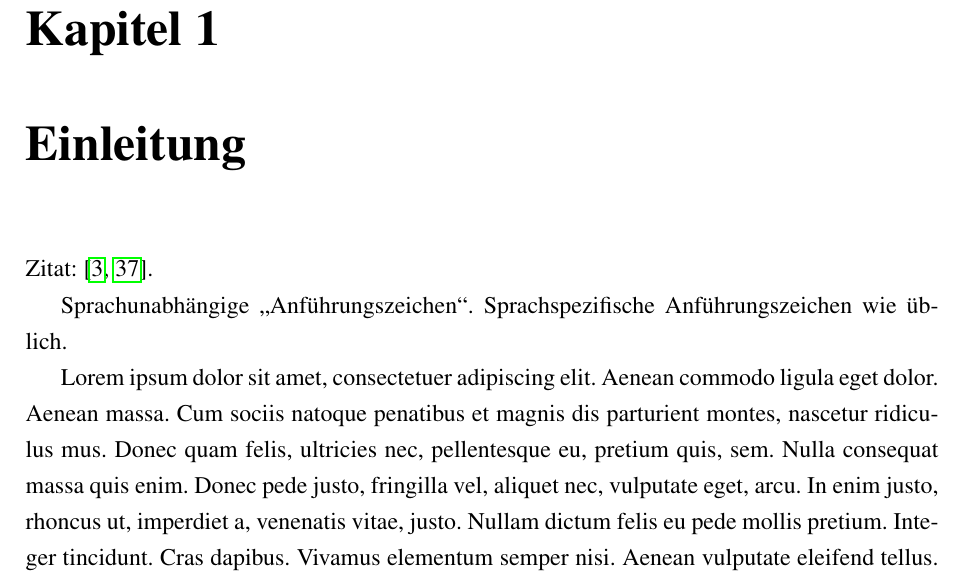
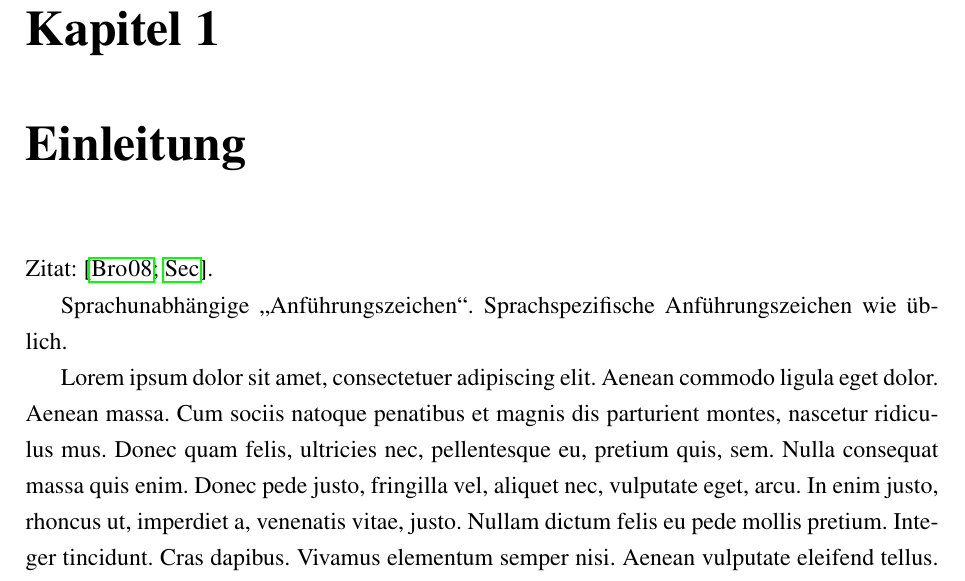
Before and after one commit to FrankDeinzer/TeXTemplateBAMT, a LaTeX thesis (doc.tex): part of page 7 of 20, cut so that both start at the same text. Compiled offline with pdfLaTeX.

Commit message:
bibtex fix for cite problem

```diff
--- a/doc.tex
+++ b/doc.tex
@@ -15,7 +15,7 @@
 %%\usepackage[utf8,latin1]{inputenc}  %% Alternative Eingabe
 \usepackage{babel}
 \usepackage[babel,autostyle,german=quotes]{csquotes}
-\usepackage[backend=biber,maxnames=99,language=\MyLanguage,bibstyle=alphabetic,sortcites=true,labelalpha=true]{biblatex}
+\usepackage[backend=biber,maxnames=99,language=\MyLanguage,style=alphabetic,sortcites=true,labelalpha=true]{biblatex}
 \usepackage{hyperref}
 \usepackage{breakurl}
 %\usepackage[hyphenbreaks]{breakurl}  %% Falls in \url auch bei Bindestrich getrennt werden soll. Weitere Optionen: RTFM
```
